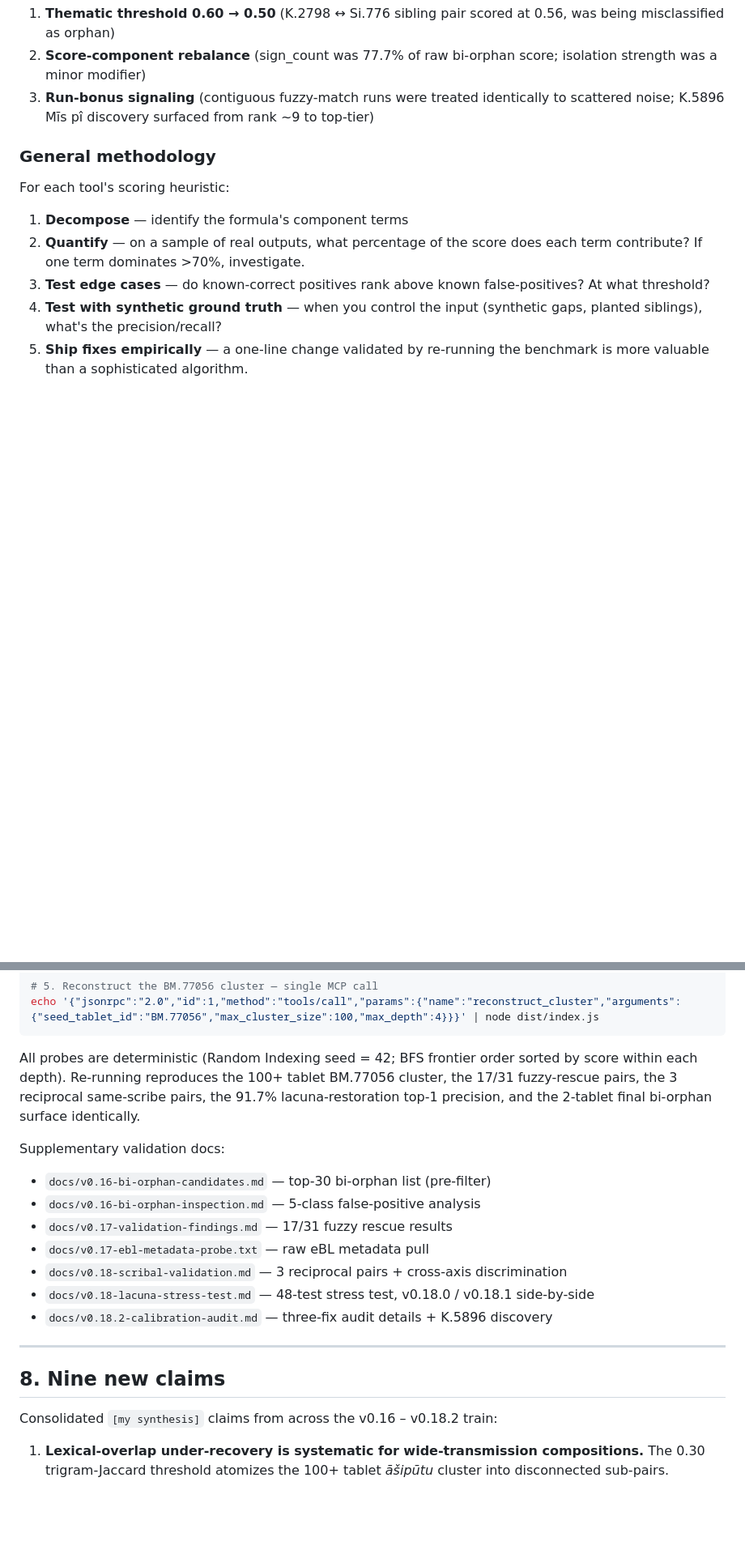
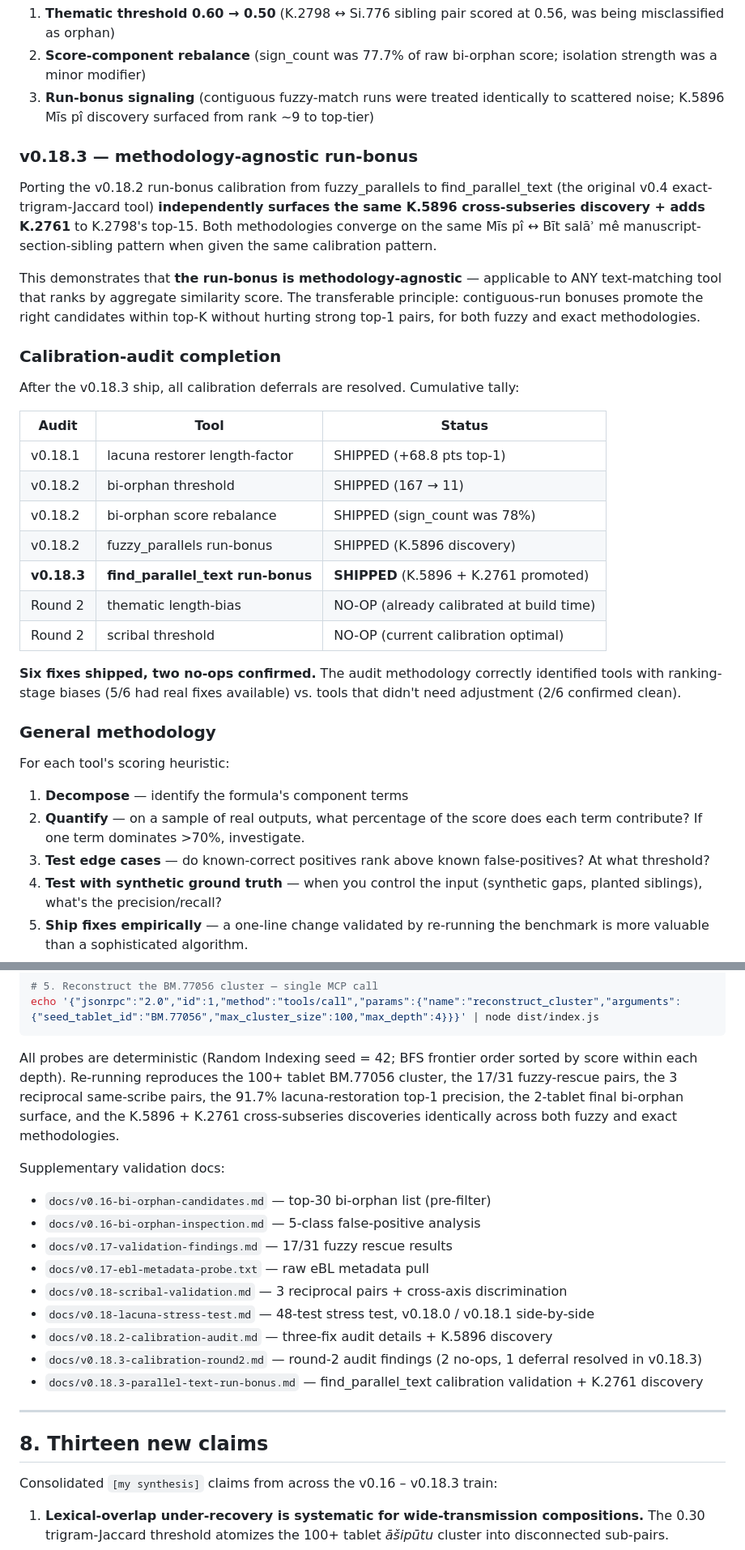
Before and after one commit to Hugegreencandle/cuneiform-mcp, a Markdown page: docs/methods-paper-draft.md, 2 parts joined by grey strips. Shown at 81% size. Drawn GitHub-style; blank space fills up the shorter version.

````diff
--- a/docs/methods-paper-draft.md
+++ b/docs/methods-paper-draft.md
@@ -268,6 +267,28 @@ Three concurrent fixes:
 2. **Score-component rebalance** (sign_count was 77.7% of raw bi-orphan score; isolation strength was a minor modifier)
 3. **Run-bonus signaling** (contiguous fuzzy-match runs were treated identically to scattered noise; K.5896 Mīs pî discovery surfaced from rank ~9 to top-tier)
 
+### v0.18.3 — methodology-agnostic run-bonus
+
+Porting the v0.18.2 run-bonus calibration from fuzzy_parallels to find_parallel_text (the original v0.4 exact-trigram-Jaccard tool) **independently surfaces the same K.5896 cross-subseries discovery + adds K.2761** to K.2798's top-15. Both methodologies converge on the same Mīs pî ↔ Bīt salāʾ mê manuscript-section-sibling pattern when given the same calibration pattern.
+
+This demonstrates that **the run-bonus is methodology-agnostic** — applicable to ANY text-matching tool that ranks by aggregate similarity score. The transferable principle: contiguous-run bonuses promote the right candidates within top-K without hurting strong top-1 pairs, for both fuzzy and exact methodologies.
+
+### Calibration-audit completion
+
+After the v0.18.3 ship, all calibration deferrals are resolved. Cumulative tally:
+
+| Audit | Tool | Status |
+|---|---|---|
+| v0.18.1 | lacuna restorer length-factor | SHIPPED (+68.8 pts top-1) |
+| v0.18.2 | bi-orphan threshold | SHIPPED (167 → 11) |
+| v0.18.2 | bi-orphan score rebalance | SHIPPED (sign_count was 78%) |
+| v0.18.2 | fuzzy_parallels run-bonus | SHIPPED (K.5896 discovery) |
+| **v0.18.3** | **find_parallel_text run-bonus** | **SHIPPED** (K.5896 + K.2761 promoted) |
+| Round 2 | thematic length-bias | NO-OP (already calibrated at build time) |
+| Round 2 | scribal threshold | NO-OP (current calibration optimal) |
+
+**Six fixes shipped, two no-ops confirmed.** The audit methodology correctly identified tools with ranking-stage biases (5/6 had real fixes available) vs. tools that didn't need adjustment (2/6 confirmed clean).
+
 ### General methodology
 
 For each tool's scoring heuristic:
@@ -338,7 +359,7 @@ node scripts/build-anomaly-index.mjs
 echo '{"jsonrpc":"2.0","id":1,"method":"tools/call","params":{"name":"reconstruct_cluster","arguments":{"seed_tablet_id":"BM.77056","max_cluster_size":100,"max_depth":4}}}' | node dist/index.js
 ```
 
-All probes are deterministic (Random Indexing seed = 42; BFS frontier order sorted by score within each depth). Re-running reproduces the 100+ tablet BM.77056 cluster, the 17/31 fuzzy-rescue pairs, the 3 reciprocal same-scribe pairs, the 91.7% lacuna-restoration top-1 precision, and the 2-tablet final bi-orphan surface identically.
+All probes are deterministic (Random Indexing seed = 42; BFS frontier order sorted by score within each depth). Re-running reproduces the 100+ tablet BM.77056 cluster, the 17/31 fuzzy-rescue pairs, the 3 reciprocal same-scribe pairs, the 91.7% lacuna-restoration top-1 precision, the 2-tablet final bi-orphan surface, and the K.5896 + K.2761 cross-subseries discoveries identically across both fuzzy and exact methodologies.
 
 Supplementary validation docs:
 
@@ -349,12 +370,14 @@ Supplementary validation docs:
 - `docs/v0.18-scribal-validation.md` — 3 reciprocal pairs + cross-axis discrimination
 - `docs/v0.18-lacuna-stress-test.md` — 48-test stress test, v0.18.0 / v0.18.1 side-by-side
 - `docs/v0.18.2-calibration-audit.md` — three-fix audit details + K.5896 discovery
+- `docs/v0.18.3-calibration-round2.md` — round-2 audit findings (2 no-ops, 1 deferral resolved in v0.18.3)
+- `docs/v0.18.3-parallel-text-run-bonus.md` — find_parallel_text calibration validation + K.2761 discovery
 
 ---
 
-## 8. Nine new claims
+## 8. Thirteen new claims
 
-Consolidated `[my synthesis]` claims from across the v0.16 – v0.18.2 train:
+Consolidated `[my synthesis]` claims from across the v0.16 – v0.18.3 train:
 
 1. **Lexical-overlap under-recovery is systematic for wide-transmission compositions.** The 0.30 trigram-Jaccard threshold atomizes the 100+ tablet *āšipūtu* cluster into disconnected sub-pairs.
 2. **The late-Mesopotamian *āšipūtu* canon can be reconstructed empirically from pure-orthographic clustering, without metadata.** Validates Lenzi 2008 / Geller 2010 / Maul 1994 textual consensus with computational precision.
````
Also changed, not shown: other parts of docs/methods-paper-draft.md (+22 -15 lines).
